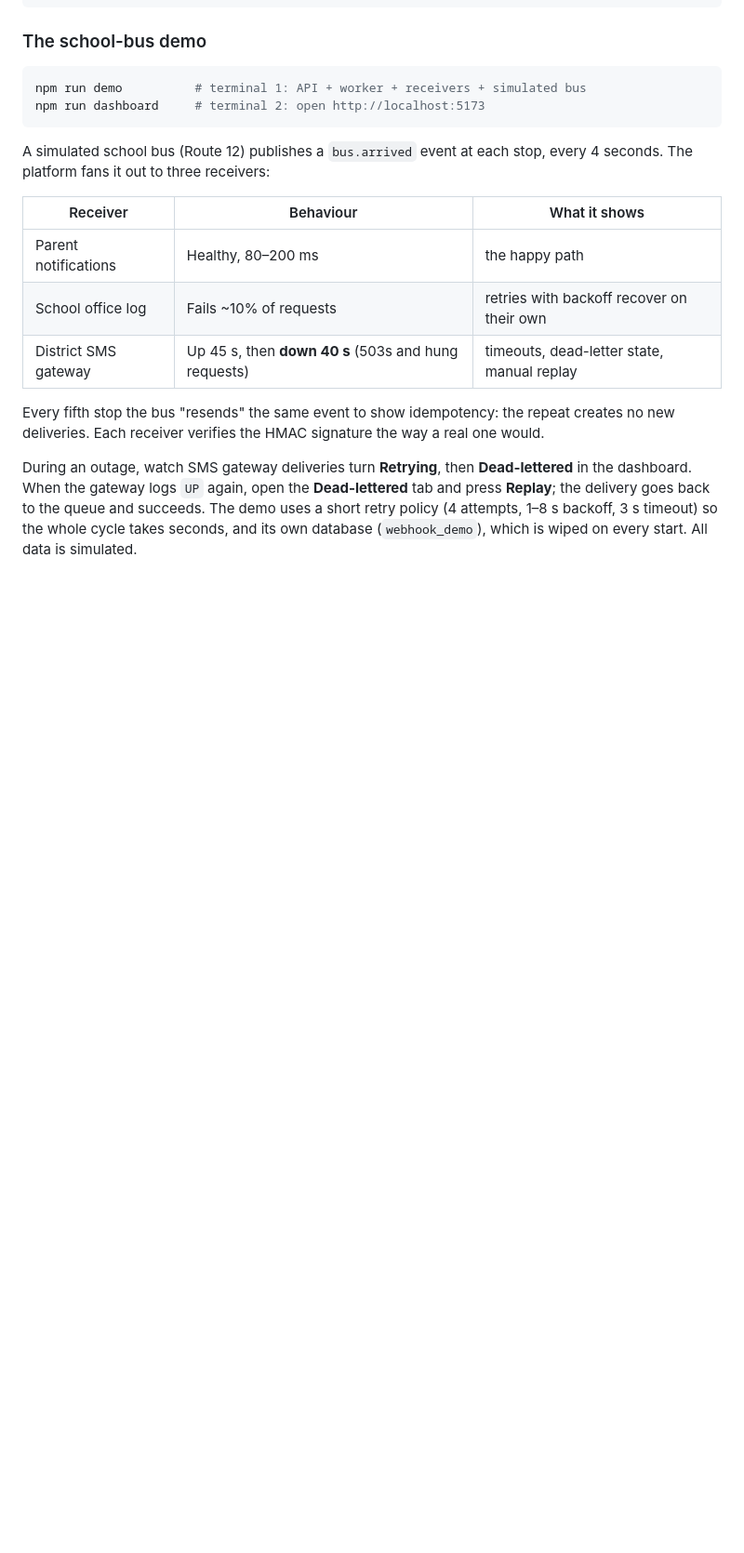
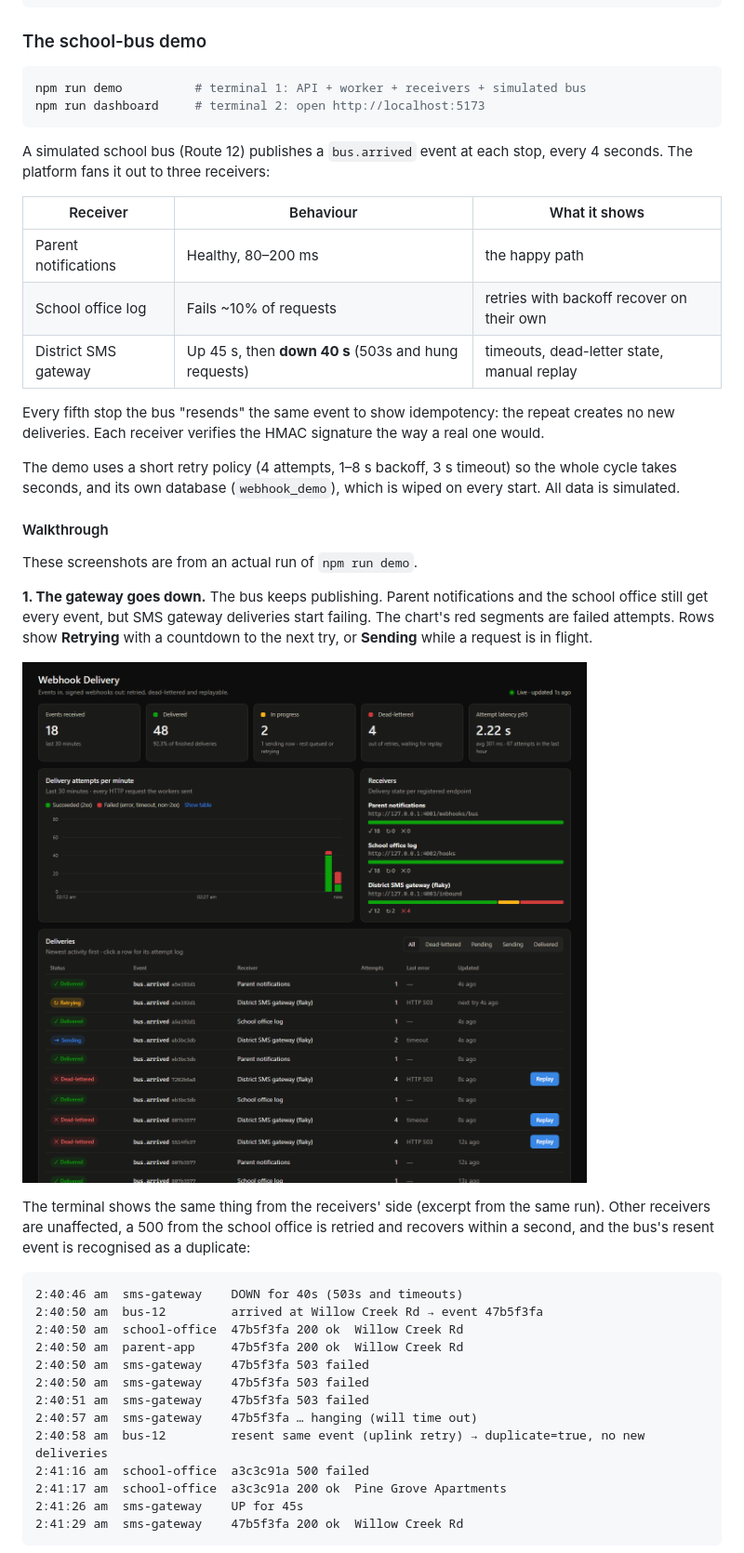
Before and after one commit to shourya-mittal/Webhook-Delivery-Platform, a Markdown page: README.md, the part around one of its changes. Shown at 93% size. GitHub-like rendering; pictures changed too: docs/images/dashboard-outage.png (added); blank space fills up the shorter version.

Commit message:
Add demo screenshots and walkthrough to README
Four screenshots from a real `npm run demo` run (outage, dead-letter
attempt log, replay, replayed delivery's full history) plus a terminal
excerpt from the same run.

Co-Authored-By: Claude Opus 5.5 <noreply@anthropic.com>

````diff
--- a/README.md
+++ b/README.md
@@ -105,9 +111,38 @@ Every fifth stop the bus "resends" the same event to show idempotency: the
 repeat creates no new deliveries. Each receiver verifies the HMAC signature
 the way a real one would.
 
-During an outage, watch SMS gateway deliveries turn **Retrying**, then
-**Dead-lettered** in the dashboard. When the gateway logs `UP` again, open the
-**Dead-lettered** tab and press **Replay**; the delivery goes back to the
-queue and succeeds. The demo uses a short retry policy (4 attempts, 1–8 s
-backoff, 3 s timeout) so the whole cycle takes seconds, and its own database
-(`webhook_demo`), which is wiped on every start. All data is simulated.
+The demo uses a short retry policy (4 attempts, 1–8 s backoff, 3 s timeout)
+so the whole cycle takes seconds, and its own database (`webhook_demo`),
+which is wiped on every start. All data is simulated.
+
+#### Walkthrough
+
+These screenshots are from an actual run of `npm run demo`.
+
+**1. The gateway goes down.** The bus keeps publishing. Parent notifications
+and the school office still get every event, but SMS gateway deliveries start
+failing. The chart's red segments are failed attempts. Rows show **Retrying**
+with a countdown to the next try, or **Sending** while a request is in flight.
+
+![Dashboard during the outage: failed attempts in the chart, retrying and dead-lettered rows](docs/images/dashboard-outage.png)
+
+The terminal shows the same thing from the receivers' side (excerpt from the same run). Other receivers
+are unaffected, a 500 from the school office is retried and recovers within a
+second, and the bus's resent event is recognised as a duplicate:
+
+```text
+2:40:46 am  sms-gateway    DOWN for 40s (503s and timeouts)
+2:40:50 am  bus-12         arrived at Willow Creek Rd → event 47b5f3fa
+2:40:50 am  school-office  47b5f3fa 200 ok  Willow Creek Rd
+2:40:50 am  parent-app     47b5f3fa 200 ok  Willow Creek Rd
+2:40:50 am  sms-gateway    47b5f3fa 503 failed
+2:40:50 am  sms-gateway    47b5f3fa 503 failed
+2:40:51 am  sms-gateway    47b5f3fa 503 failed
+2:40:57 am  sms-gateway    47b5f3fa … hanging (will time out)
+2:40:58 am  bus-12         resent same event (uplink retry) → duplicate=true, no new deliveries
+2:41:16 am  school-office  a3c3c91a 500 failed
+2:41:17 am  school-office  a3c3c91a 200 ok  Pine Grove Apartments
+2:41:26 am  sms-gateway    UP for 45s
+2:41:29 am  sms-gateway    47b5f3fa 200 ok  Willow Creek Rd
+```
+
````
Also changed, not shown: other parts of README.md (+23 -0 lines), docs/images/dead-letter-attempt-log.png (added), docs/images/replay.png (added), docs/images/replayed-delivery-history.png (added).
